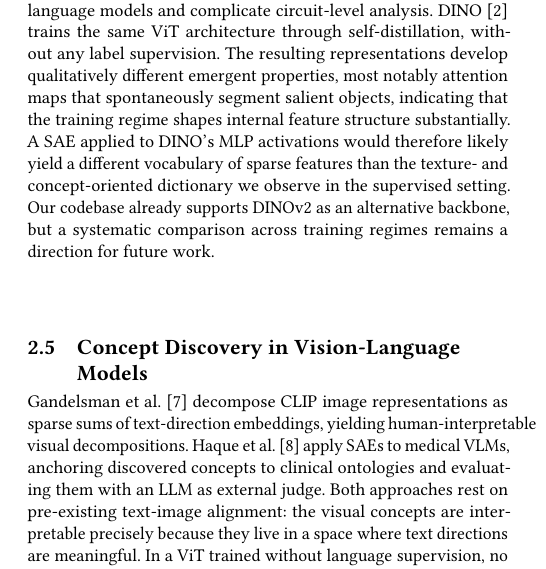
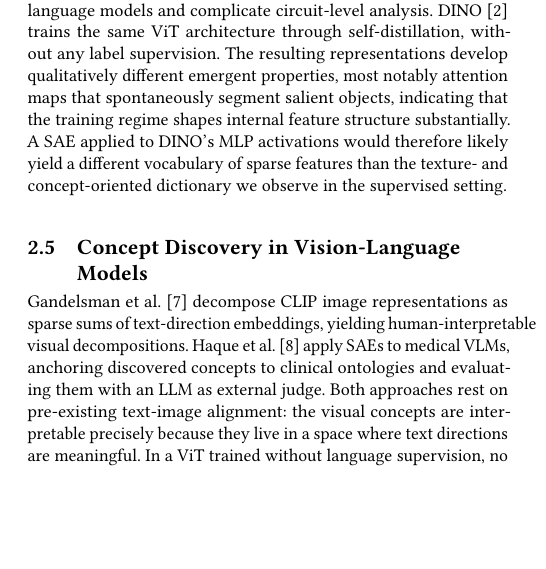
Before and after one commit to MarcoRavaioli/XAI_project_P3, a LaTeX paper (paper/main.tex, which reads paper/Chapters/related_work.tex): part of one column of page 2 of 6, cut so that both start at the same text, the shorter picture padded with empty space. Compiled offline with pdfLaTeX.

Commit message:
removed a sentence about DINOv2

```diff
--- a/paper/Chapters/related_work.tex
+++ b/paper/Chapters/related_work.tex
@@ -8,7 +8,7 @@ Elhage et al.\ \cite{Elhage2021} formalised the residual stream framework: the r
 A significant obstacle in mechanistic interpretability is \textit{polysemanticity}, where individual neurons activate in response to multiple, unrelated features; this is attributed to \textit{superposition}, where models encode more features than they have dimensions \cite{Elhage2021}. SAEs applied to MLP activations or residual stream vectors learn a larger dictionary of sparse, monosemantic features that influence model predictions in predictable ways \cite{Cunningham2024, Bricken2023}. These contributions target language models exclusively: tokens are words, features correspond to linguistic concepts, and verifying interpretability amounts to reading the activating tokens.
 
 \subsection{Internal Representations of Vision Transformers}
-Raghu et al.\ \cite{Raghu2021} showed that ViTs aggregate global information early via self-attention and propagate features strongly through residual connections; these properties have no direct analogue in language models and complicate circuit-level analysis. DINO \cite{Caron2021} trains the same ViT architecture through self-distillation, without any label supervision. The resulting representations develop qualitatively different emergent properties, most notably attention maps that spontaneously segment salient objects, indicating that the training regime shapes internal feature structure substantially. A SAE applied to DINO's MLP activations would therefore likely yield a different vocabulary of sparse features than the texture- and concept-oriented dictionary we observe in the supervised setting. Our codebase already supports DINOv2 as an alternative backbone, but a systematic comparison across training regimes remains a direction for future work.
+Raghu et al.\ \cite{Raghu2021} showed that ViTs aggregate global information early via self-attention and propagate features strongly through residual connections; these properties have no direct analogue in language models and complicate circuit-level analysis. DINO \cite{Caron2021} trains the same ViT architecture through self-distillation, without any label supervision. The resulting representations develop qualitatively different emergent properties, most notably attention maps that spontaneously segment salient objects, indicating that the training regime shapes internal feature structure substantially. A SAE applied to DINO's MLP activations would therefore likely yield a different vocabulary of sparse features than the texture- and concept-oriented dictionary we observe in the supervised setting.
 
 \subsection{Concept Discovery in Vision-Language Models}
 Gandelsman et al.\ \cite{Gandelsman2024} decompose CLIP image representations as sparse sums of text-direction embeddings, yielding human-interpretable visual decompositions. Haque et al.\ \cite{Haque2026} apply SAEs to medical VLMs, anchoring discovered concepts to clinical ontologies and evaluating them with an LLM as external judge. Both approaches rest on pre-existing text-image alignment: the visual concepts are interpretable precisely because they live in a space where text directions are meaningful. In a ViT trained without language supervision, no such space exists, and this project addresses that challenge.
```
Also changed, not shown: paper/XAI_P3_Ferri_Mastromauro_Ravaioli.pdf (deleted), 1 other file.
